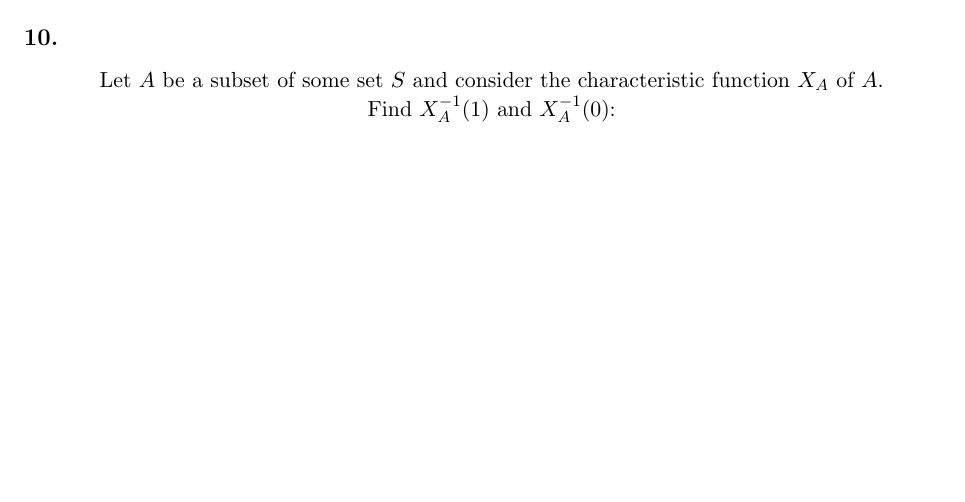
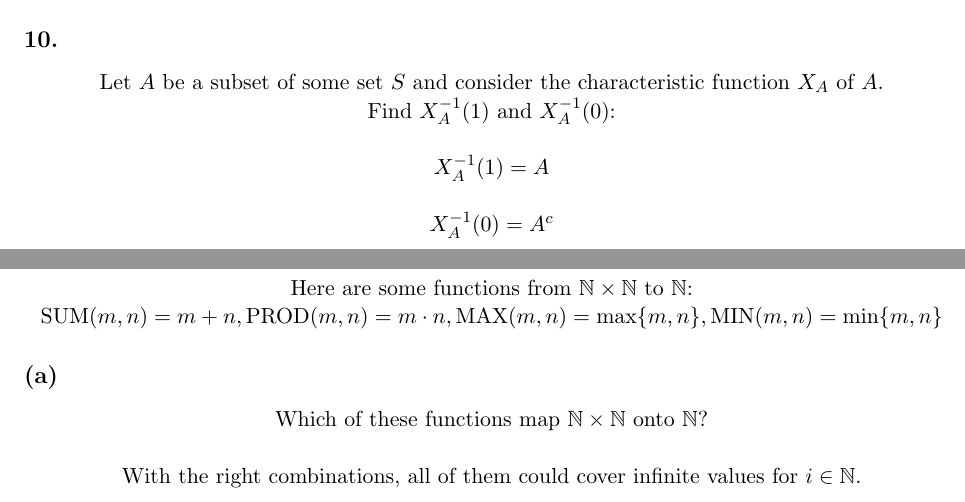
Before and after one commit to Ruslan-Pantaev/cisc2210_Spring_2018, a LaTeX problem sheet (1_7/hw1_7.tex): part of page 5 of 5 before the commit and two parts of pages 5 and 6 of 6 after it, the two joined at a grey line, cut so that both start at the same text, the shorter picture padded with empty space. Compiled offline with pdfLaTeX.

Commit message:
1_7 complete

```diff
--- a/1_7/hw1_7.tex
+++ b/1_7/hw1_7.tex
@@ -240,7 +240,9 @@ $f^{-1}(f(5)) = \frac{1}{(\frac{1}{5})} = 5$
 Let $A$ be a subset of some set $S$ and consider the characteristic function $X_{A}$ of $A$.\\
 Find $X_{A}^{-1}(1) \text { and } X_{A}^{-1}(0)$:\\
 \hfill \break
-
+$X_{A}^{-1}(1) = A$\\
+\hfill \break
+$X_{A}^{-1}(0) = A^{c}$
 \end{center}
 %
 %
@@ -247,2 +252,4 @@ Find $X_{A}^{-1}(1) \text { and } X_{A}^{-1}(0)$:\\
 \subsection*{11.}
 \begin{center}
+Here are some functions from $\mathbb{N} \times \mathbb{N} \text{ to } \mathbb{N}$:\\
+$\text{SUM}(m,n) = m + n, \text{PROD}(m,n) = m \cdot n, \text{MAX}(m,n) = \text{max}\{m,n\}, \text{MIN}(m,n) = \text{min}\{m,n\}$
@@ -251,9 +257,9 @@ Find $X_{A}^{-1}(1) \text { and } X_{A}^{-1}(0)$:\\
 
 \subsection*{(a)}
 \begin{center}
-
+Which of these functions map $\mathbb{N} \times \mathbb{N} \text{ onto } \mathbb{N}$?\\
 \hfill \break
-
+With the right combinations, all of them could cover infinite values for $i \in \mathbb{N}$.
 \end{center}
 
 \end{document}
```
Also changed, not shown: 1_7/cisc2210_RuslanPantaev_1_7_LaTeX.pdf, 1_7/hw1_7.pdf, 1_7/hw1_7.tex (4 more changed lines), 2 other files.
